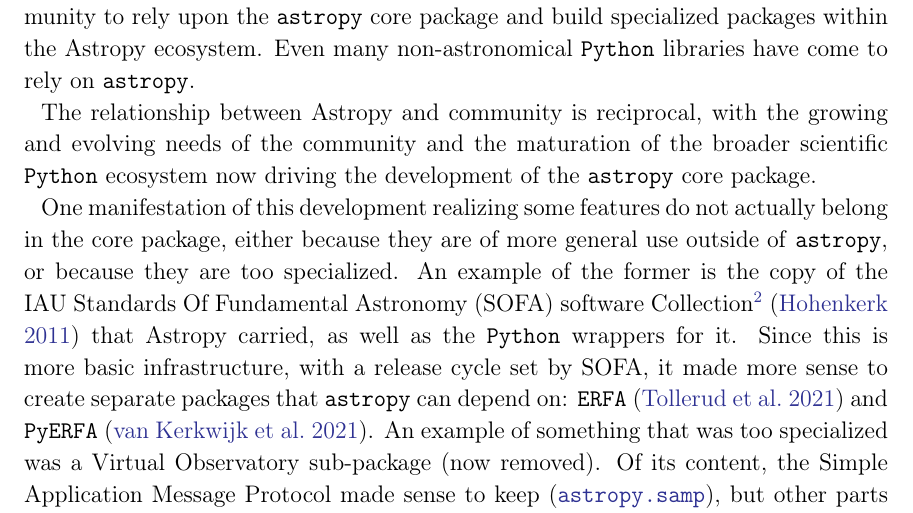
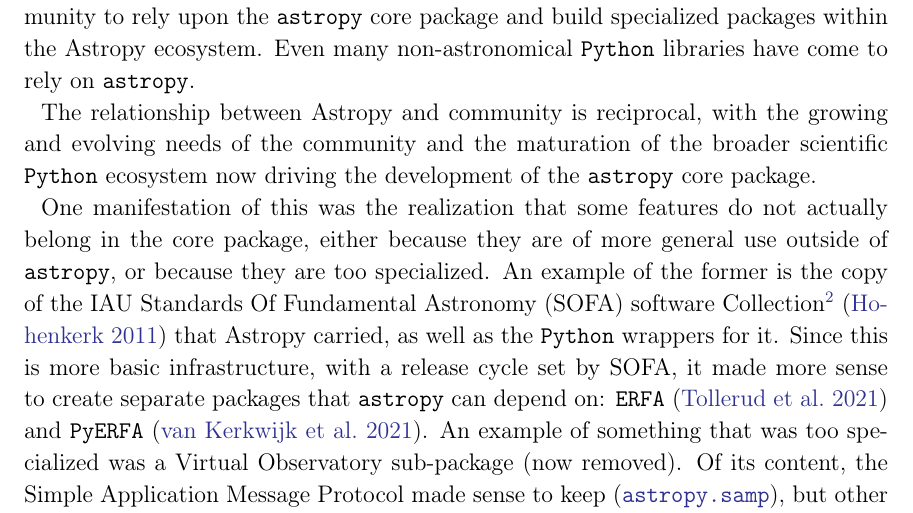
Before and after one commit to astropy/astropy-v5.0-paper, a LaTeX paper (src/ms.tex): part of page 4 of 21, cut so that both start at the same text. Compiled offline with pdfLaTeX.

Commit message:
Small grammar correction

```diff
--- a/src/ms.tex
+++ b/src/ms.tex
@@ -249,7 +249,7 @@
 scientific \python ecosystem now driving the development of the \astropypkg
 core package.
 
-  One manifestation of this development realizing some features do not actually
+One manifestation of this was the realization that some features do not actually
 belong in the core package, either because they are of more general use
 outside of \astropypkg, or because they are too specialized. An example of the
 former is the copy of the IAU Standards Of Fundamental Astronomy (SOFA)
```
Lines whose indentation alone changed are shown as unchanged.
